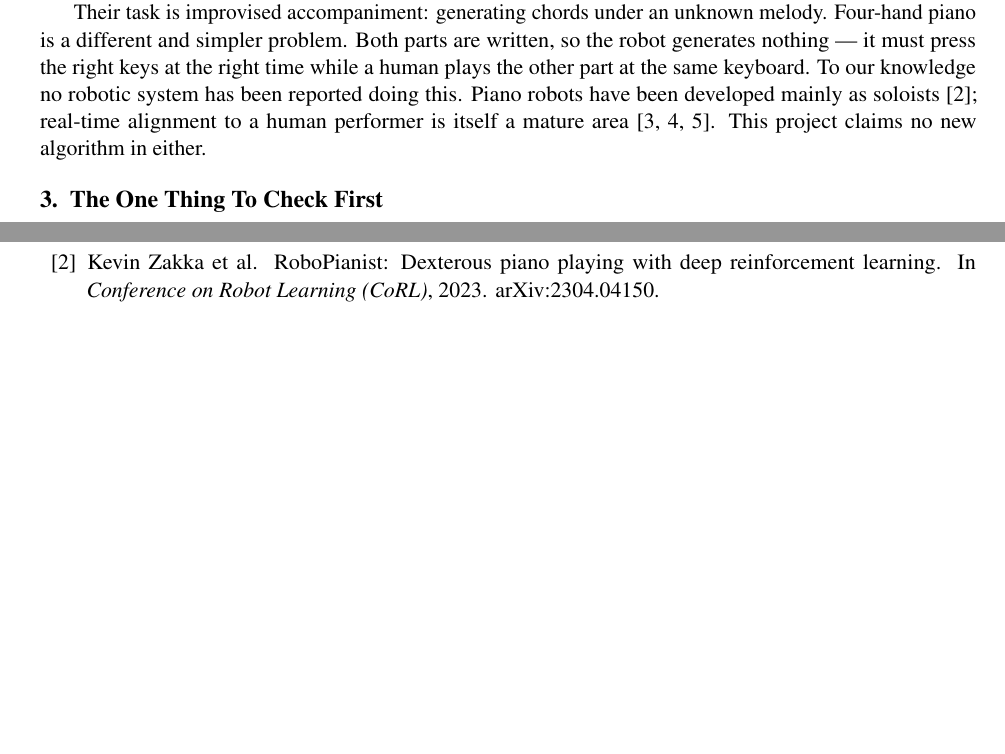
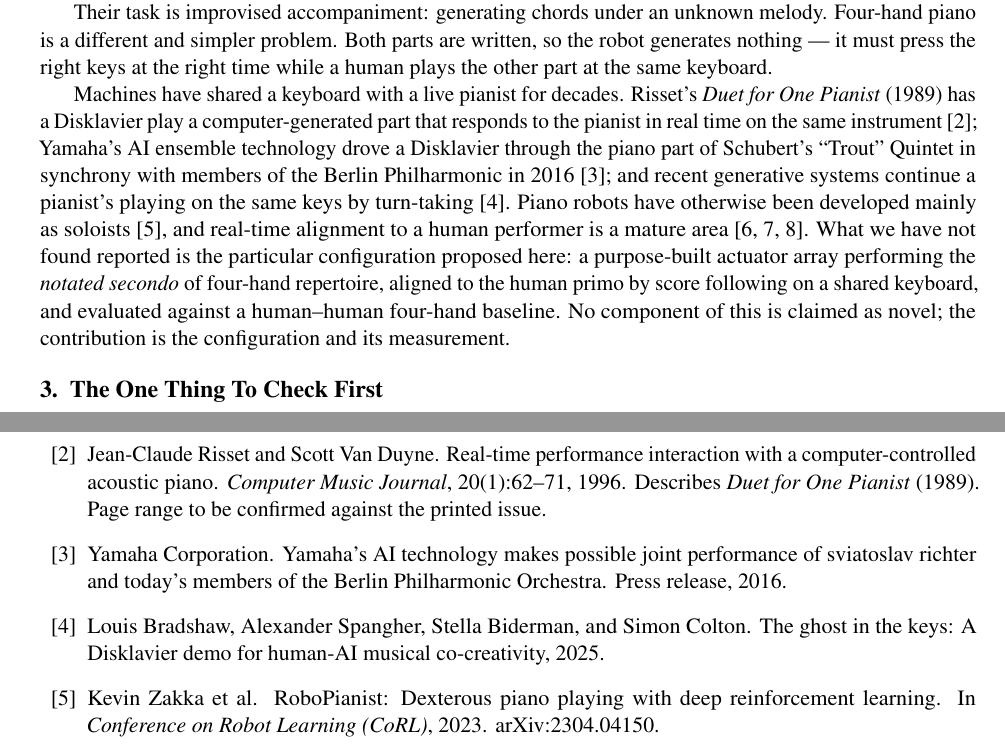
Before and after one commit to Yutianmusicstudio/learning_Robot, a LaTeX document (paper/proposal.tex): two parts of pages 1 and 2 of 3 before the commit and two parts of pages 1 and 3 of 3 after it, joined at a grey line, cut so that both start at the same text, the shorter picture padded with empty space. Compiled offline with pdfLaTeX.

Commit message:
Retract novelty claim in background; cite Risset 1989, Yamaha 2016, Ghost in the Keys
Searching turned up direct precedent for a machine sharing a keyboard with a
live pianist (Risset), for a physical piano mechanism playing a notated part in
real-time ensemble with humans (Yamaha), and for turn-taking generative duets on
a Disklavier. Replace 'no robotic system has been reported doing this' with the
precise configuration we could not find reported, and state that no component is
claimed as novel. Record the search and its findings in references_verified.md.

Co-Authored-By: Claude Opus 5 <noreply@anthropic.com>
Claude-Session: https://claude.ai/code/session_018ZD6qLBzedu6j9ATsFZuft

```diff
--- a/paper/proposal.tex
+++ b/paper/proposal.tex
@@ -38,11 +38,20 @@ transitions; and the predictor requires all 16 melody tokens before it can outpu
 
 Their task is improvised accompaniment: generating chords under an unknown melody. Four-hand piano is
 a different and simpler problem. Both parts are written, so the robot generates nothing --- it must
-press the right keys at the right time while a human plays the other part at the same keyboard. To
-our knowledge no robotic system has been reported doing this. Piano robots have been developed mainly
-as soloists~\cite{zakka2023robopianist}; real-time alignment to a human performer is itself a mature
-area~\cite{raphael2010musicplusone,cont2008antescofo,cancinochacon2023accompanion}. This project
-claims no new algorithm in either.
+press the right keys at the right time while a human plays the other part at the same keyboard.
+
+Machines have shared a keyboard with a live pianist for decades. Risset's \emph{Duet for One Pianist}
+(1989) has a Disklavier play a computer-generated part that responds to the pianist in real time on
+the same instrument~\cite{risset1996duet}; Yamaha's AI ensemble technology drove a Disklavier through
+the piano part of Schubert's ``Trout'' Quintet in synchrony with members of the Berlin Philharmonic
+in 2016~\cite{yamaha2016ensemble}; and recent generative systems continue a pianist's playing on the
+same keys by turn-taking~\cite{ghostkeys2025}. Piano robots have otherwise been developed mainly as
+soloists~\cite{zakka2023robopianist}, and real-time alignment to a human performer is a mature
+area~\cite{raphael2010musicplusone,cont2008antescofo,cancinochacon2023accompanion}. What we have not
+found reported is the particular configuration proposed here: a purpose-built actuator array
+performing the \emph{notated secondo} of four-hand repertoire, aligned to the human primo by score
+following on a shared keyboard, and evaluated against a human--human four-hand baseline. No component
+of this is claimed as novel; the contribution is the configuration and its measurement.
 
 \section{The One Thing To Check First}
 Ensemble coordination operates within tolerances of tens of milliseconds. Reported detection
```
Also changed, not shown: paper/references.bib (+27 -0 lines), paper/references_verified.md (+16 -0 lines).
